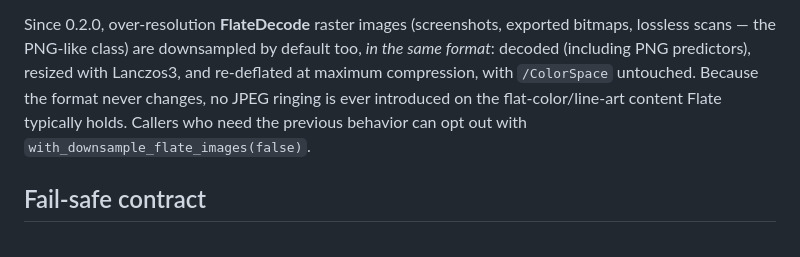
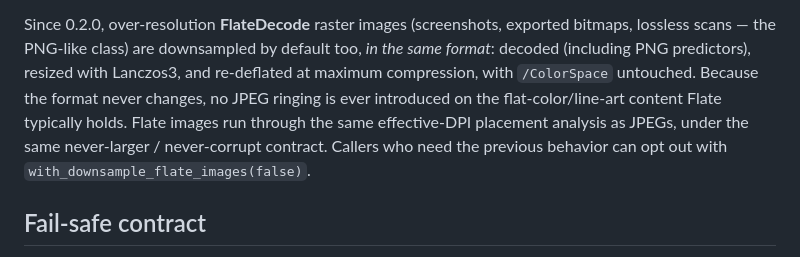
Before and after one commit to xcheljd/picamatl, a Markdown page: README.md, the part around one of its changes. GitHub-like rendering.

```diff
--- a/README.md
+++ b/README.md
@@ -49,9 +49,10 @@ exported bitmaps, lossless scans — the PNG-like class) are downsampled by
 default too, *in the same format*: decoded (including PNG predictors), resized
 with Lanczos3, and re-deflated at maximum compression, with `/ColorSpace`
 untouched. Because the format never changes, no JPEG ringing is ever
-introduced on the flat-color/line-art content Flate typically holds. Callers
-who need the previous behavior can opt out with
-`with_downsample_flate_images(false)`.
+introduced on the flat-color/line-art content Flate typically holds. Flate
+images run through the same effective-DPI placement analysis as JPEGs, under
+the same never-larger / never-corrupt contract. Callers who need the previous
+behavior can opt out with `with_downsample_flate_images(false)`.
 
 [mozjpeg]: https://github.com/mozilla/mozjpeg
 
```
Also changed, not shown: other parts of README.md (+37 -7 lines).
